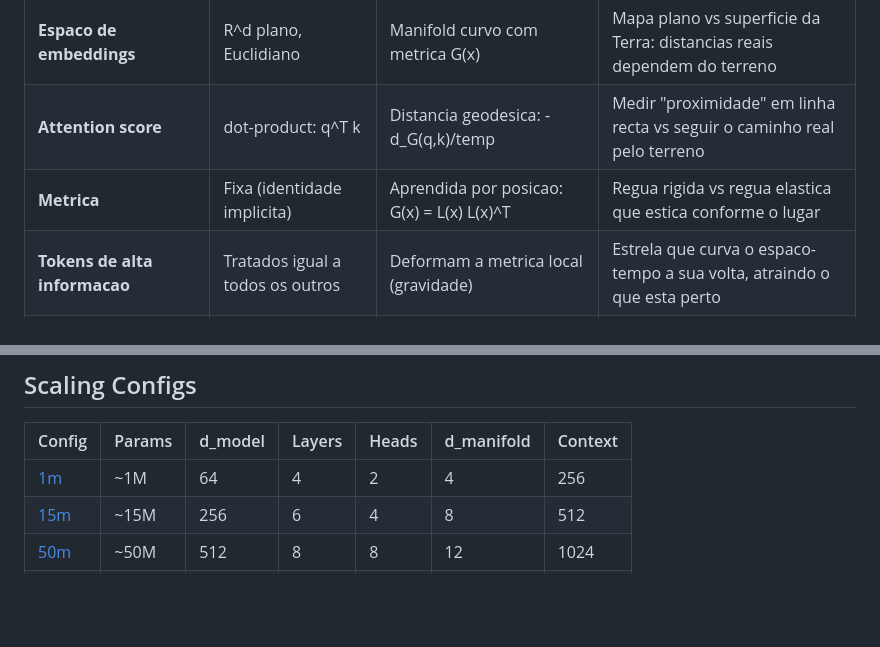
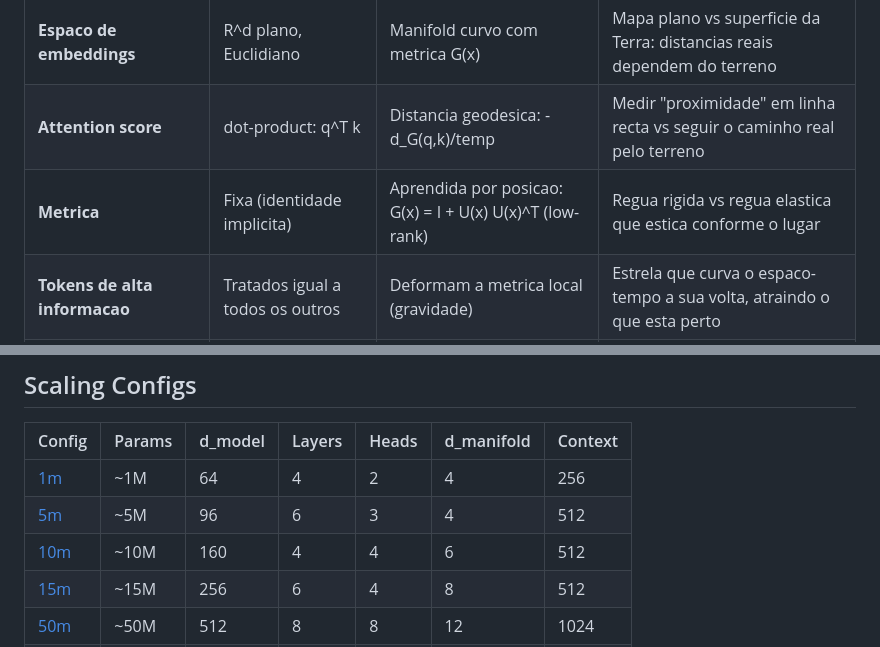
Before and after one commit to gnai-creator/drm_transformer, a Markdown page: README.md, 2 parts joined by grey strips. Drawn GitHub-style; blank space fills up the shorter version.

```diff
--- a/README.md
+++ b/README.md
@@ -24,7 +24,7 @@ computada sob G(x), e o fator de escala segue dinamica relativistica
 |---|---|---|---|
 | **Espaco de embeddings** | R^d plano, Euclidiano | Manifold curvo com metrica G(x) | Mapa plano vs superficie da Terra: distancias reais dependem do terreno |
 | **Attention score** | dot-product: q^T k | Distancia geodesica: -d_G(q,k)/temp | Medir "proximidade" em linha recta vs seguir o caminho real pelo terreno |
-| **Metrica** | Fixa (identidade implicita) | Aprendida por posicao: G(x) = L(x) L(x)^T | Regua rigida vs regua elastica que estica conforme o lugar |
+| **Metrica** | Fixa (identidade implicita) | Aprendida por posicao: G(x) = I + U(x) U(x)^T (low-rank) | Regua rigida vs regua elastica que estica conforme o lugar |
 | **Tokens de alta informacao** | Tratados igual a todos os outros | Deformam a metrica local (gravidade) | Estrela que curva o espaco-tempo a sua volta, atraindo o que esta perto |
 | **Dimensionalidade** | Fixa: todos os tokens usam d dimensoes | Variavel: dimD(p) por token via gate suave | Sala de d portas onde tokens simples abrem 3 e tokens complexos abrem todas |
 | **Escala de resolucao** | Uniforme em todo o espaco | Gamma-scaling: regioes distantes dos anchors recebem mais resolucao | Microscopio que amplia automaticamente as zonas menos exploradas |
@@ -238,6 +285,8 @@ print(f"F={results['foliation_score']:.4f}, topology={results['topology']}")
 | Config | Params | d_model | Layers | Heads | d_manifold | Context |
 |--------|--------|---------|--------|-------|------------|---------|
 | [1m](configs/scaling/1m.yaml) | ~1M | 64 | 4 | 2 | 4 | 256 |
+| [5m](configs/scaling/5m.yaml) | ~5M | 96 | 6 | 3 | 4 | 512 |
+| [10m](configs/scaling/10m.yaml) | ~10M | 160 | 4 | 4 | 6 | 512 |
 | [15m](configs/scaling/15m.yaml) | ~15M | 256 | 6 | 4 | 8 | 512 |
 | [50m](configs/scaling/50m.yaml) | ~50M | 512 | 8 | 8 | 12 | 1024 |
 | [350m](configs/scaling/350m.yaml) | ~350M | 1024 | 24 | 16 | 16 | 1024 |
```
Also changed, not shown: other parts of README.md (+66 -12 lines).
